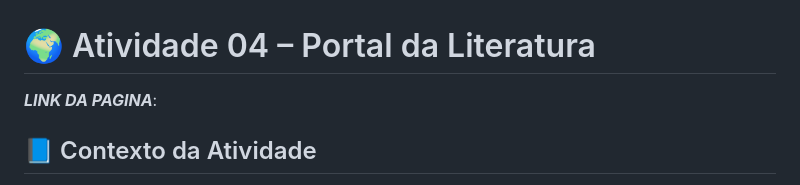
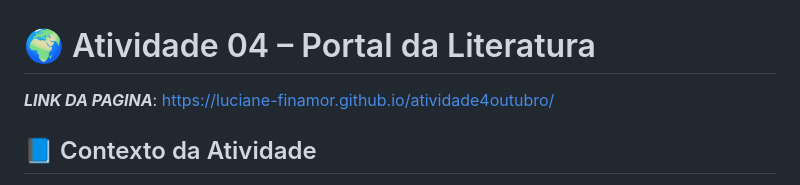
Before and after one commit to luciane-finamor/atividade4outubro, a Markdown page: README.md, the part around the change. Drawn GitHub-style.

```diff
--- a/README.md
+++ b/README.md
@@ -1,6 +1,6 @@
 # 🌍 Atividade 04 – Portal da Literatura
 
-***LINK DA PAGINA***:
+***LINK DA PAGINA***: https://luciane-finamor.github.io/atividade4outubro/
 
 ## 📘 Contexto da Atividade
 
```
